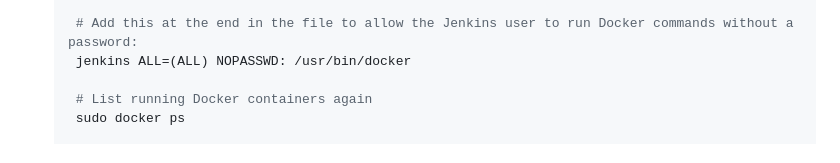
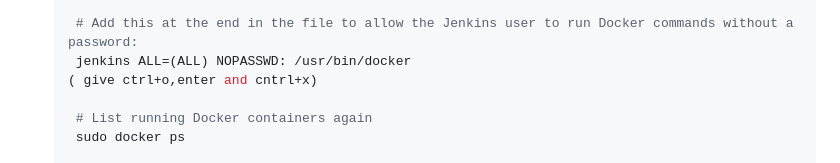
Before and after one commit to Kruthika9480/Amazon-clone-Deveops, a Markdown page: README.md, the part around the change. Drawn GitHub-style.

```diff
--- a/README.md
+++ b/README.md
@@ -130,6 +130,7 @@ sudo service nginx status
 
     # Add this at the end in the file to allow the Jenkins user to run Docker commands without a password:
     jenkins ALL=(ALL) NOPASSWD: /usr/bin/docker
+   ( give ctrl+o,enter and cntrl+x)
 
     # List running Docker containers again
     sudo docker ps
```
